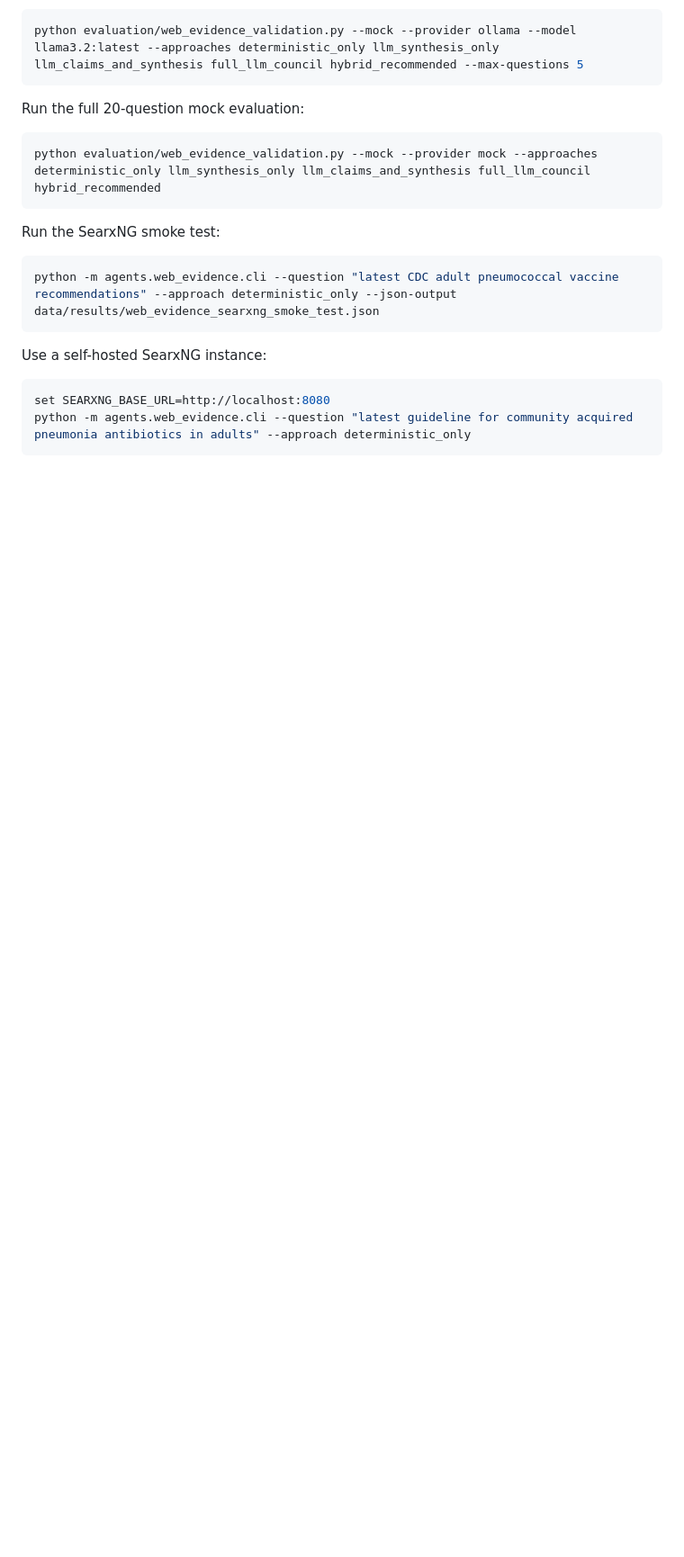
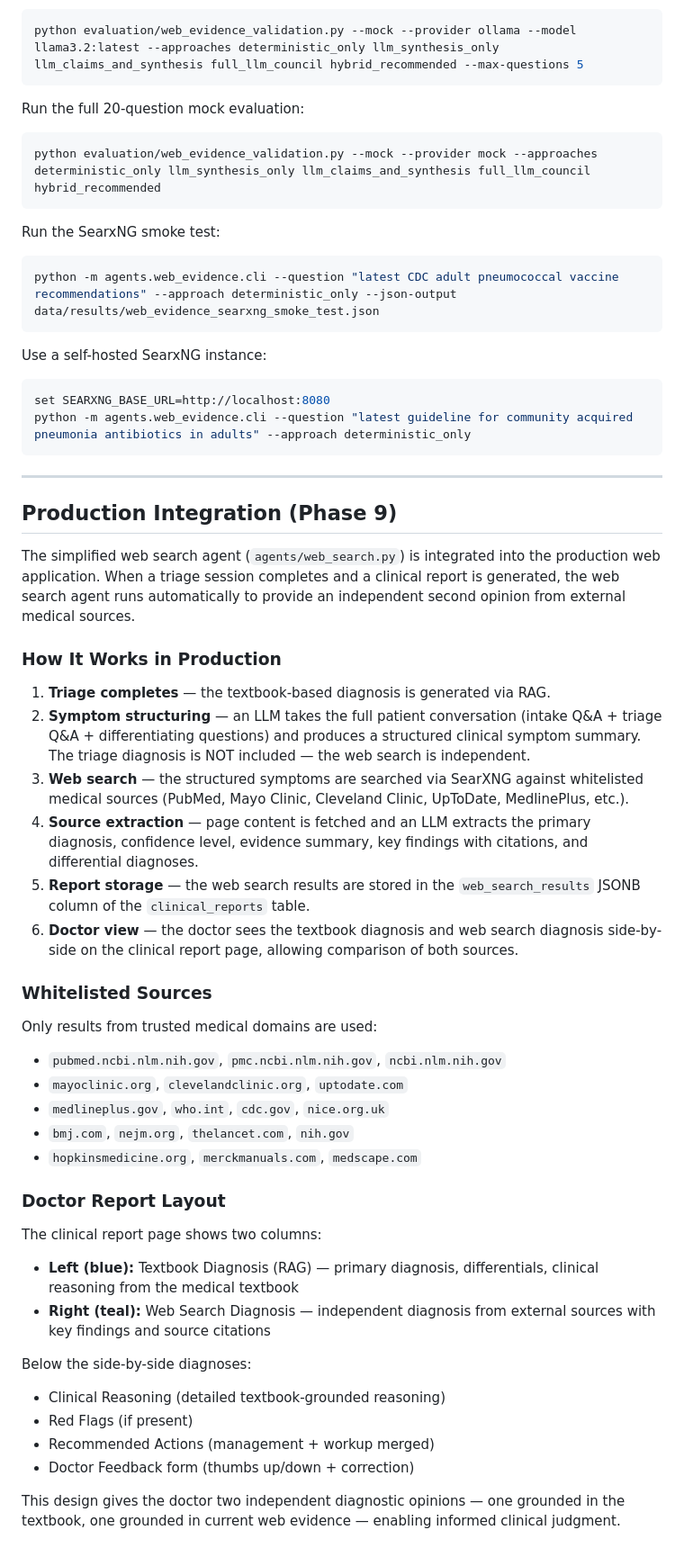
Before and after one commit to KarimHabbal1/Medora, a Markdown page: docs/phase_6_web_evidence_council.md, the part around the change. Shown at 90% size. Rendered like a GitHub page; blank space fills up the shorter version.

````diff
--- a/docs/phase_6_web_evidence_council.md
+++ b/docs/phase_6_web_evidence_council.md
@@ -1160,3 +1160,42 @@ Use a self-hosted SearxNG instance:
 set SEARXNG_BASE_URL=http://localhost:8080
 python -m agents.web_evidence.cli --question "latest guideline for community acquired pneumonia antibiotics in adults" --approach deterministic_only
 ```
+
+---
+
+## Production Integration (Phase 9)
+
+The simplified web search agent (`agents/web_search.py`) is integrated into the production web application. When a triage session completes and a clinical report is generated, the web search agent runs automatically to provide an independent second opinion from external medical sources.
+
+### How It Works in Production
+
+1. **Triage completes** — the textbook-based diagnosis is generated via RAG.
+2. **Symptom structuring** — an LLM takes the full patient conversation (intake Q&A + triage Q&A + differentiating questions) and produces a structured clinical symptom summary. The triage diagnosis is NOT included — the web search is independent.
+3. **Web search** — the structured symptoms are searched via SearXNG against whitelisted medical sources (PubMed, Mayo Clinic, Cleveland Clinic, UpToDate, MedlinePlus, etc.).
+4. **Source extraction** — page content is fetched and an LLM extracts the primary diagnosis, confidence level, evidence summary, key findings with citations, and differential diagnoses.
+5. **Report storage** — the web search results are stored in the `web_search_results` JSONB column of the `clinical_reports` table.
+6. **Doctor view** — the doctor sees the textbook diagnosis and web search diagnosis side-by-side on the clinical report page, allowing comparison of both sources.
+
+### Whitelisted Sources
+
+Only results from trusted medical domains are used:
+
+- `pubmed.ncbi.nlm.nih.gov`, `pmc.ncbi.nlm.nih.gov`, `ncbi.nlm.nih.gov`
+- `mayoclinic.org`, `clevelandclinic.org`, `uptodate.com`
+- `medlineplus.gov`, `who.int`, `cdc.gov`, `nice.org.uk`
+- `bmj.com`, `nejm.org`, `thelancet.com`, `nih.gov`
+- `hopkinsmedicine.org`, `merckmanuals.com`, `medscape.com`
+
+### Doctor Report Layout
+
+The clinical report page shows two columns:
+- **Left (blue):** Textbook Diagnosis (RAG) — primary diagnosis, differentials, clinical reasoning from the medical textbook
+- **Right (teal):** Web Search Diagnosis — independent diagnosis from external sources with key findings and source citations
+
+Below the side-by-side diagnoses:
+- Clinical Reasoning (detailed textbook-grounded reasoning)
+- Red Flags (if present)
+- Recommended Actions (management + workup merged)
+- Doctor Feedback form (thumbs up/down + correction)
+
+This design gives the doctor two independent diagnostic opinions — one grounded in the textbook, one grounded in current web evidence — enabling informed clinical judgment.
````
Also changed, not shown: docs/deployment_guide.md (+267 -204 lines), docs/phase_9_app_integration.md (+14 -0 lines).
